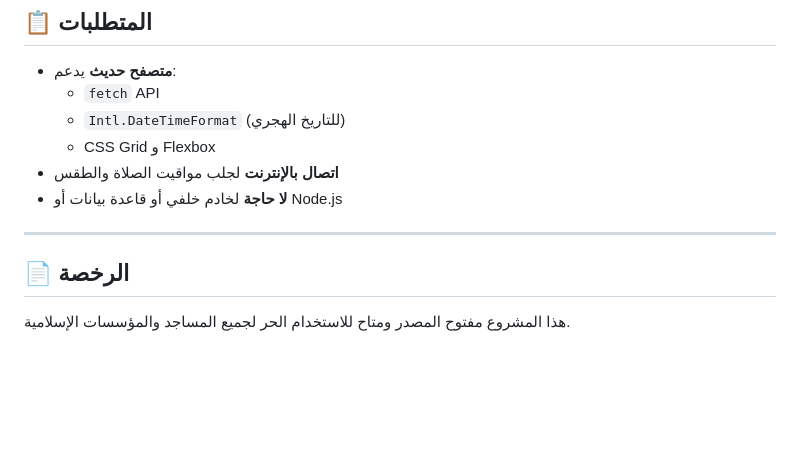
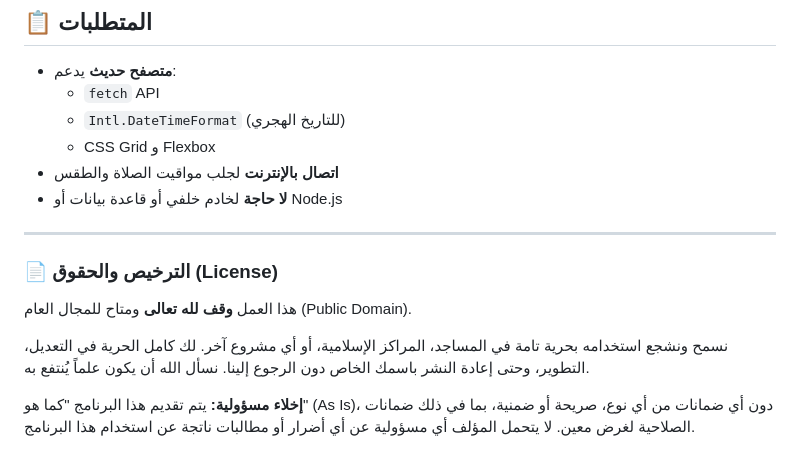
Before and after one commit to yucefsourani/free-masjid-dashboard, a Markdown page: README.md, the part around the change. Drawn GitHub-style; blank space fills up the shorter version.

```diff
--- a/README.md
+++ b/README.md
@@ -245,6 +245,13 @@ backgroundOpacity: 0.15,  // زيادة الوضوح
 
 ---
 
-## 📄 الرخصة
 
-هذا المشروع مفتوح المصدر ومتاح للاستخدام الحر لجميع المساجد والمؤسسات الإسلامية.
+
+### 📄 الترخيص والحقوق (License)
+هذا العمل **وقف لله تعالى** ومتاح للمجال العام (Public Domain).
+
+نسمح ونشجع استخدامه بحرية تامة في المساجد، المراكز الإسلامية، أو أي مشروع آخر. لك كامل الحرية في التعديل، التطوير، وحتى إعادة النشر باسمك الخاص دون الرجوع إلينا.
+نسأل الله أن يكون علماً يُنتفع به.
+
+**إخلاء مسؤولية:**
+يتم تقديم هذا البرنامج "كما هو" (As Is)، دون أي ضمانات من أي نوع، صريحة أو ضمنية، بما في ذلك ضمانات الصلاحية لغرض معين. لا يتحمل المؤلف أي مسؤولية عن أي أضرار أو مطالبات ناتجة عن استخدام هذا البرنامج.
```
